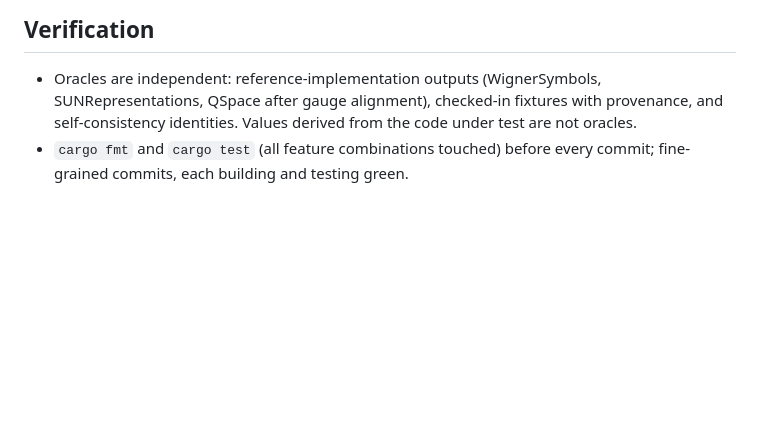
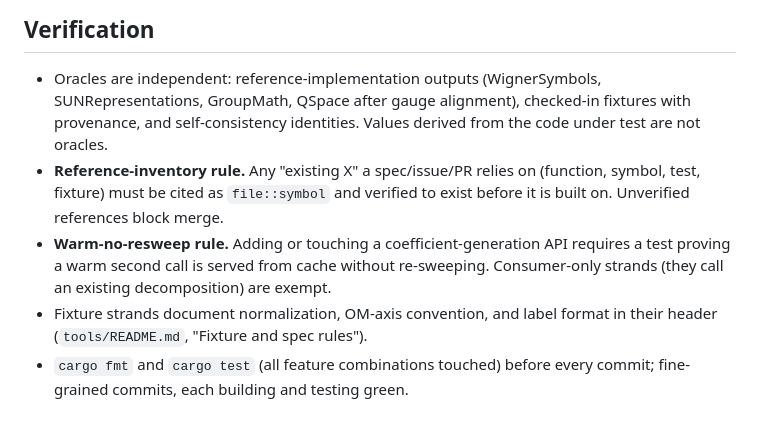
Before and after one commit to Ryo-wtnb11/racah, a Markdown page: AGENTS.md, the part around the change. GitHub-like rendering; blank space fills up the shorter version.

```diff
--- a/AGENTS.md
+++ b/AGENTS.md
@@ -70,8 +70,17 @@ the patch.
 ## Verification
 
 - Oracles are independent: reference-implementation outputs (WignerSymbols,
-  SUNRepresentations, QSpace after gauge alignment), checked-in fixtures
-  with provenance, and self-consistency identities. Values derived from the
-  code under test are not oracles.
+  SUNRepresentations, GroupMath, QSpace after gauge alignment), checked-in
+  fixtures with provenance, and self-consistency identities. Values derived
+  from the code under test are not oracles.
+- **Reference-inventory rule.** Any "existing X" a spec/issue/PR relies on
+  (function, symbol, test, fixture) must be cited as `file::symbol` and
+  verified to exist before it is built on. Unverified references block merge.
+- **Warm-no-resweep rule.** Adding or touching a coefficient-generation API
+  requires a test proving a warm second call is served from cache without
+  re-sweeping. Consumer-only strands (they call an existing decomposition)
+  are exempt.
+- Fixture strands document normalization, OM-axis convention, and label
+  format in their header (`tools/README.md`, "Fixture and spec rules").
 - `cargo fmt` and `cargo test` (all feature combinations touched) before
   every commit; fine-grained commits, each building and testing green.
```
Also changed, not shown: tools/README.md (+23 -0 lines).
